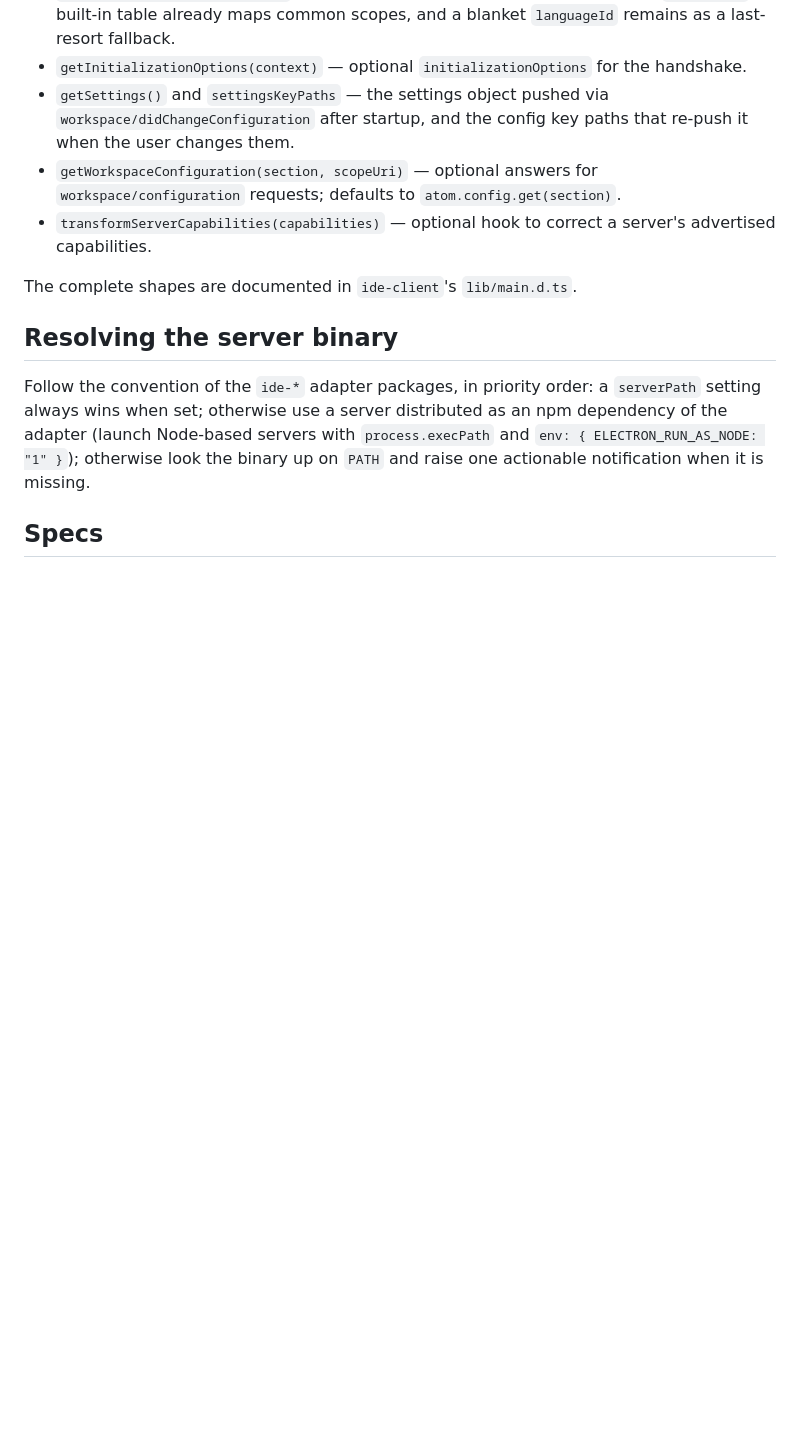
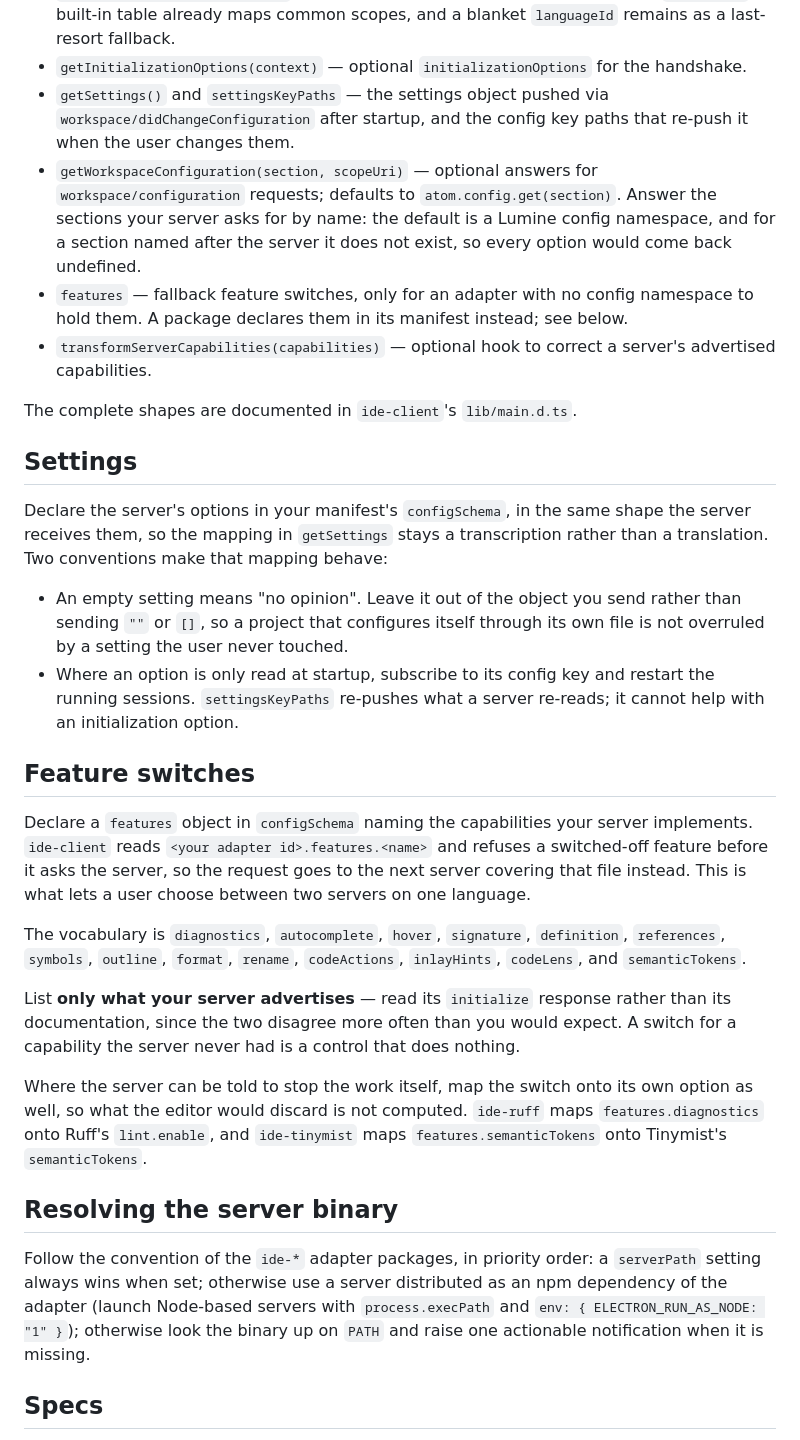
Before and after one commit to lumine-code/lumine-code.github.io, a Markdown page: docs/developing-for-lumine/language-server-adapter.md, the part around the change. GitHub-like rendering; blank space fills up the shorter version.

```diff
--- a/docs/developing-for-lumine/language-server-adapter.md
+++ b/docs/developing-for-lumine/language-server-adapter.md
@@ -40,10 +40,28 @@ Returning the registration disposable from the consumer method unregisters the a
 - `languageIdForScope(scopeName)` — optional per-grammar override for the LSP `languageId`; a built-in table already maps common scopes, and a blanket `languageId` remains as a last-resort fallback.
 - `getInitializationOptions(context)` — optional `initializationOptions` for the handshake.
 - `getSettings()` and `settingsKeyPaths` — the settings object pushed via `workspace/didChangeConfiguration` after startup, and the config key paths that re-push it when the user changes them.
-- `getWorkspaceConfiguration(section, scopeUri)` — optional answers for `workspace/configuration` requests; defaults to `atom.config.get(section)`.
+- `getWorkspaceConfiguration(section, scopeUri)` — optional answers for `workspace/configuration` requests; defaults to `atom.config.get(section)`. Answer the sections your server asks for by name: the default is a Lumine config namespace, and for a section named after the server it does not exist, so every option would come back undefined.
+- `features` — fallback feature switches, only for an adapter with no config namespace to hold them. A package declares them in its manifest instead; see below.
 - `transformServerCapabilities(capabilities)` — optional hook to correct a server's advertised capabilities.
 
 The complete shapes are documented in `ide-client`'s `lib/main.d.ts`.
+
+## Settings
+
+Declare the server's options in your manifest's `configSchema`, in the same shape the server receives them, so the mapping in `getSettings` stays a transcription rather than a translation. Two conventions make that mapping behave:
+
+- An empty setting means "no opinion". Leave it out of the object you send rather than sending `""` or `[]`, so a project that configures itself through its own file is not overruled by a setting the user never touched.
+- Where an option is only read at startup, subscribe to its config key and restart the running sessions. `settingsKeyPaths` re-pushes what a server re-reads; it cannot help with an initialization option.
+
+## Feature switches
+
+Declare a `features` object in `configSchema` naming the capabilities your server implements. `ide-client` reads `<your adapter id>.features.<name>` and refuses a switched-off feature before it asks the server, so the request goes to the next server covering that file instead. This is what lets a user choose between two servers on one language.
+
+The vocabulary is `diagnostics`, `autocomplete`, `hover`, `signature`, `definition`, `references`, `symbols`, `outline`, `format`, `rename`, `codeActions`, `inlayHints`, `codeLens`, and `semanticTokens`.
+
+List **only what your server advertises** — read its `initialize` response rather than its documentation, since the two disagree more often than you would expect. A switch for a capability the server never had is a control that does nothing.
+
+Where the server can be told to stop the work itself, map the switch onto its own option as well, so what the editor would discard is not computed. `ide-ruff` maps `features.diagnostics` onto Ruff's `lint.enable`, and `ide-tinymist` maps `features.semanticTokens` onto Tinymist's `semanticTokens`.
 
 ## Resolving the server binary
 
```
Also changed, not shown: docs/using-lumine/language-servers.md (+15 -4 lines).
